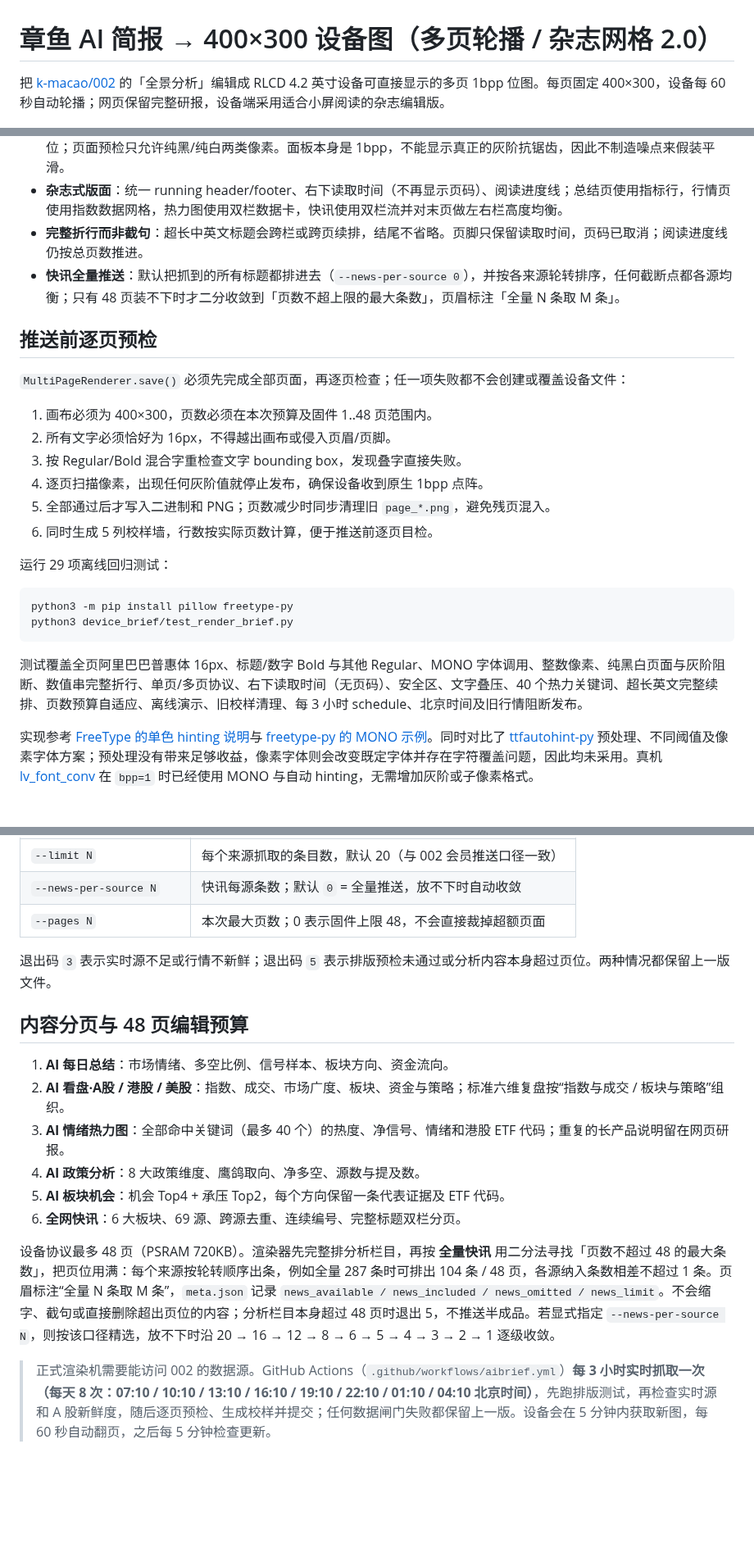
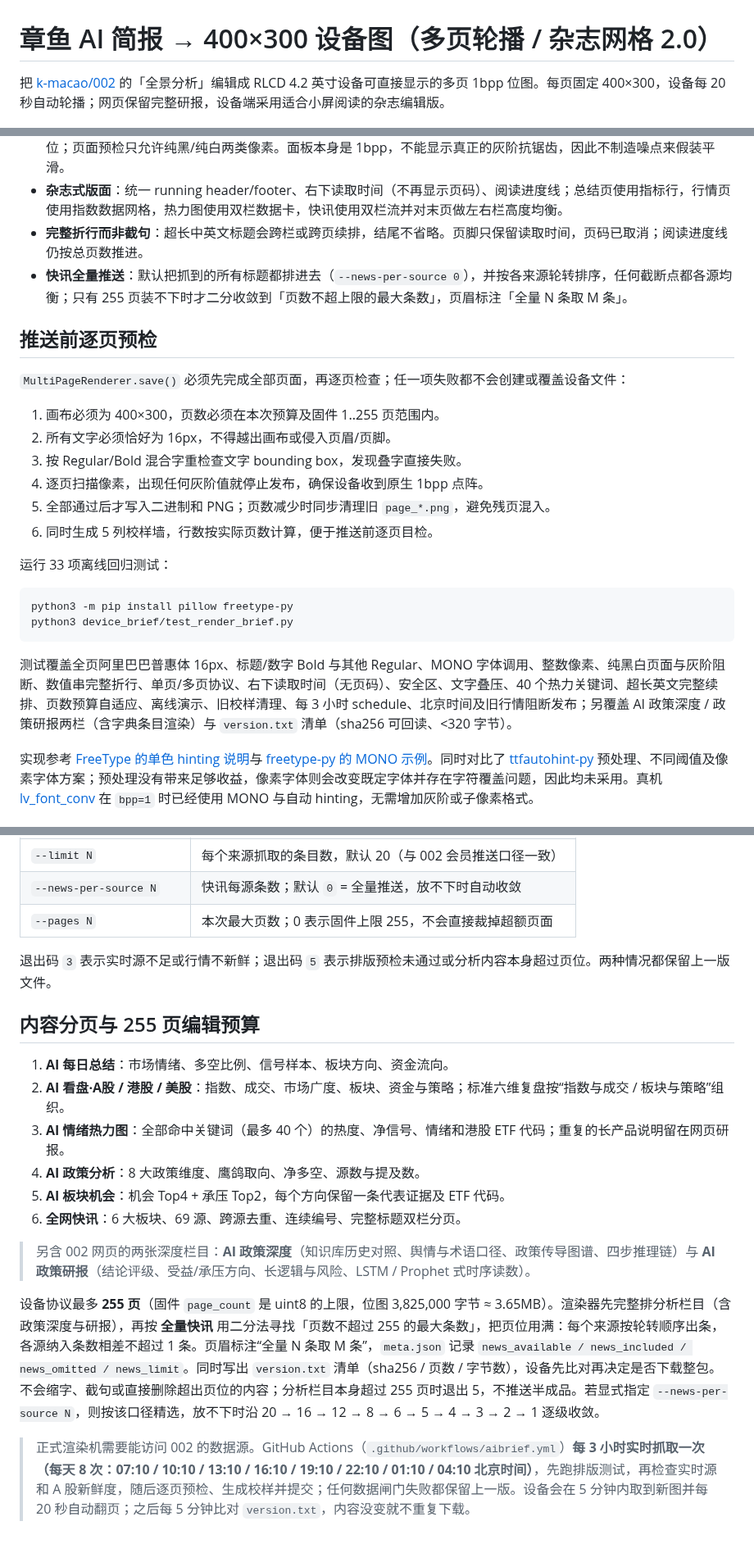
Before and after one commit to k-macao/02-rlcd, a Markdown page: device_brief/README.md, 3 parts joined by grey strips. Shown at 82% size. Drawn GitHub-style; blank space fills up the shorter version.

````diff
--- a/device_brief/README.md
+++ b/device_brief/README.md
@@ -1,6 +1,6 @@
 # 章鱼 AI 简报 → 400×300 设备图（多页轮播 / 杂志网格 2.0）
 
-把 [k-macao/002](https://github.com/k-macao/002) 的「全景分析」编辑成 RLCD 4.2 英寸设备可直接显示的多页 1bpp 位图。每页固定 400×300，设备每 60 秒自动轮播；网页保留完整研报，设备端采用适合小屏阅读的杂志编辑版。
+把 [k-macao/002](https://github.com/k-macao/002) 的「全景分析」编辑成 RLCD 4.2 英寸设备可直接显示的多页 1bpp 位图。每页固定 400×300，设备每 20 秒自动轮播；网页保留完整研报，设备端采用适合小屏阅读的杂志编辑版。
 
 ![设备简报首页样张（离线示例数据）](sample.png)
 
@@ -14,27 +14,27 @@
 - **原生 1bpp 清晰渲染**：`mono_text.py` 使用 FreeType `FT_LOAD_TARGET_MONO + FT_LOAD_FORCE_AUTOHINT` 直接生成黑白字形，所有字形落在整数像素上，测量与绘制共用同一套整数 advance。不再经过灰度图、128 阈值、抖动或亚像素定位；页面预检只允许纯黑/纯白两类像素。面板本身是 1bpp，不能显示真正的灰阶抗锯齿，因此不制造噪点来假装平滑。
 - **杂志式版面**：统一 running header/footer、右下读取时间（不再显示页码）、阅读进度线；总结页使用指标行，行情页使用指数数据网格，热力图使用双栏数据卡，快讯使用双栏流并对末页做左右栏高度均衡。
 - **完整折行而非截句**：超长中英文标题会跨栏或跨页续排，结尾不省略。页脚只保留读取时间，页码已取消；阅读进度线仍按总页数推进。
-- **快讯全量推送**：默认把抓到的所有标题都排进去（`--news-per-source 0`），并按各来源轮转排序，任何截断点都各源均衡；只有 48 页装不下时才二分收敛到「页数不超上限的最大条数」，页眉标注「全量 N 条取 M 条」。
+- **快讯全量推送**：默认把抓到的所有标题都排进去（`--news-per-source 0`），并按各来源轮转排序，任何截断点都各源均衡；只有 255 页装不下时才二分收敛到「页数不超上限的最大条数」，页眉标注「全量 N 条取 M 条」。
 
 ## 推送前逐页预检
 
 `MultiPageRenderer.save()` 必须先完成全部页面，再逐页检查；任一项失败都不会创建或覆盖设备文件：
 
-1. 画布必须为 400×300，页数必须在本次预算及固件 1..48 页范围内。
+1. 画布必须为 400×300，页数必须在本次预算及固件 1..255 页范围内。
 2. 所有文字必须恰好为 16px，不得越出画布或侵入页眉/页脚。
 3. 按 Regular/Bold 混合字重检查文字 bounding box，发现叠字直接失败。
 4. 逐页扫描像素，出现任何灰阶值就停止发布，确保设备收到原生 1bpp 点阵。
 5. 全部通过后才写入二进制和 PNG；页数减少时同步清理旧 `page_*.png`，避免残页混入。
 6. 同时生成 5 列校样墙，行数按实际页数计算，便于推送前逐页目检。
 
-运行 29 项离线回归测试：
+运行 33 项离线回归测试：
 
 ```bash
 python3 -m pip install pillow freetype-py
 python3 device_brief/test_render_brief.py
 ```
 
-测试覆盖全页阿里巴巴普惠体 16px、标题/数字 Bold 与其他 Regular、MONO 字体调用、整数像素、纯黑白页面与灰阶阻断、数值串完整折行、单页/多页协议、右下读取时间（无页码）、安全区、文字叠压、40 个热力关键词、超长英文完整续排、页数预算自适应、离线演示、旧校样清理、每 3 小时 schedule、北京时间及旧行情阻断发布。
+测试覆盖全页阿里巴巴普惠体 16px、标题/数字 Bold 与其他 Regular、MONO 字体调用、整数像素、纯黑白页面与灰阶阻断、数值串完整折行、单页/多页协议、右下读取时间（无页码）、安全区、文字叠压、40 个热力关键词、超长英文完整续排、页数预算自适应、离线演示、旧校样清理、每 3 小时 schedule、北京时间及旧行情阻断发布；另覆盖 AI 政策深度 / 政策研报两栏（含字典条目渲染）与 `version.txt` 清单（sha256 可回读、<320 字节）。
 
 实现参考 [FreeType 的单色 hinting 说明](https://github.com/freetype/freetype/blob/master/include/freetype/freetype.h)与 [freetype-py 的 MONO 示例](https://github.com/rougier/freetype-py/blob/master/examples/glyph-monochrome.py)。同时对比了 [ttfautohint-py](https://github.com/fonttools/ttfautohint-py) 预处理、不同阈值及像素字体方案；预处理没有带来足够收益，像素字体则会改变既定字体并存在字符覆盖问题，因此均未采用。真机 [lv_font_conv](https://github.com/lvgl/lv_font_conv) 在 `bpp=1` 时已经使用 MONO 与自动 hinting，无需增加灰阶或子像素格式。
 
@@ -67,11 +68,11 @@ python3 device_brief/render_brief.py --out-dir aibrief --require-live --require-
 | `--min-live-sources N` | 实时源阈值，默认 20 |
 | `--limit N` | 每个来源抓取的条目数，默认 20（与 002 会员推送口径一致） |
 | `--news-per-source N` | 快讯每源条数；默认 `0` = 全量推送，放不下时自动收敛 |
-| `--pages N` | 本次最大页数；0 表示固件上限 48，不会直接裁掉超额页面 |
+| `--pages N` | 本次最大页数；0 表示固件上限 255，不会直接裁掉超额页面 |
 
 退出码 `3` 表示实时源不足或行情不新鲜；退出码 `5` 表示排版预检未通过或分析内容本身超过页位。两种情况都保留上一版文件。
 
-## 内容分页与 48 页编辑预算
+## 内容分页与 255 页编辑预算
 
 1. **AI 每日总结**：市场情绪、多空比例、信号样本、板块方向、资金流向。
 2. **AI 看盘·A股 / 港股 / 美股**：指数、成交、市场广度、板块、资金与策略；标准六维复盘按“指数与成交 / 板块与策略”组织。
@@ -80,6 +81,8 @@ python3 device_brief/render_brief.py --out-dir aibrief --require-live --require-
 5. **AI 板块机会**：机会 Top4 + 承压 Top2，每个方向保留一条代表证据及 ETF 代码。
 6. **全网快讯**：6 大板块、69 源、跨源去重、连续编号、完整标题双栏分页。
 
-设备协议最多 48 页（PSRAM 720KB）。渲染器先完整排分析栏目，再按 **全量快讯** 用二分法寻找「页数不超过 48 的最大条数」，把页位用满：每个来源按轮转顺序出条，例如全量 287 条时可排出 104 条 / 48 页，各源纳入条数相差不超过 1 条。页眉标注“全量 N 条取 M 条”，`meta.json` 记录 `news_available / news_included / news_omitted / news_limit`。不会缩字、截句或直接删除超出页位的内容；分析栏目本身超过 48 页时退出 5，不推送半成品。若显式指定 `--news-per-source N`，则按该口径精选，放不下时沿 20 → 16 → 12 → 8 → 6 → 5 → 4 → 3 → 2 → 1 逐级收敛。
+> 另含 002 网页的两张深度栏目：**AI 政策深度**（知识库历史对照、舆情与术语口径、政策传导图谱、四步推理链）与 **AI 政策研报**（结论评级、受益/承压方向、长逻辑与风险、LSTM / Prophet 式时序读数）。
 
-> 正式渲染机需要能访问 002 的数据源。GitHub Actions（`.github/workflows/aibrief.yml`）**每 3 小时实时抓取一次（每天 8 次：07:10 / 10:10 / 13:10 / 16:10 / 19:10 / 22:10 / 01:10 / 04:10 北京时间）**，先跑排版测试，再检查实时源和 A 股新鲜度，随后逐页预检、生成校样并提交；任何数据闸门失败都保留上一版。设备会在 5 分钟内获取新图，每 60 秒自动翻页，之后每 5 分钟检查更新。
+设备协议最多 **255 页**（固件 `page_count` 是 uint8 的上限，位图 3,825,000 字节 ≈ 3.65MB）。渲染器先完整排分析栏目（含政策深度与研报），再按 **全量快讯** 用二分法寻找「页数不超过 255 的最大条数」，把页位用满：每个来源按轮转顺序出条，各源纳入条数相差不超过 1 条。页眉标注“全量 N 条取 M 条”，`meta.json` 记录 `news_available / news_included / news_omitted / news_limit`。同时写出 `version.txt` 清单（sha256 / 页数 / 字节数），设备先比对再决定是否下载整包。不会缩字、截句或直接删除超出页位的内容；分析栏目本身超过 255 页时退出 5，不推送半成品。若显式指定 `--news-per-source N`，则按该口径精选，放不下时沿 20 → 16 → 12 → 8 → 6 → 5 → 4 → 3 → 2 → 1 逐级收敛。
+
+> 正式渲染机需要能访问 002 的数据源。GitHub Actions（`.github/workflows/aibrief.yml`）**每 3 小时实时抓取一次（每天 8 次：07:10 / 10:10 / 13:10 / 16:10 / 19:10 / 22:10 / 01:10 / 04:10 北京时间）**，先跑排版测试，再检查实时源和 A 股新鲜度，随后逐页预检、生成校样并提交；任何数据闸门失败都保留上一版。设备会在 5 分钟内取到新图并每 20 秒自动翻页；之后每 5 分钟比对 `version.txt`，内容没变就不重复下载。
````
Also changed, not shown: other parts of device_brief/README.md (+3 -2 lines), README.md (+1 -1 lines), docs/Aibrief_zh.md (+12 -11 lines), device_brief/sample.png, device_brief/sample_contact_sheet.png, 10 other files.
